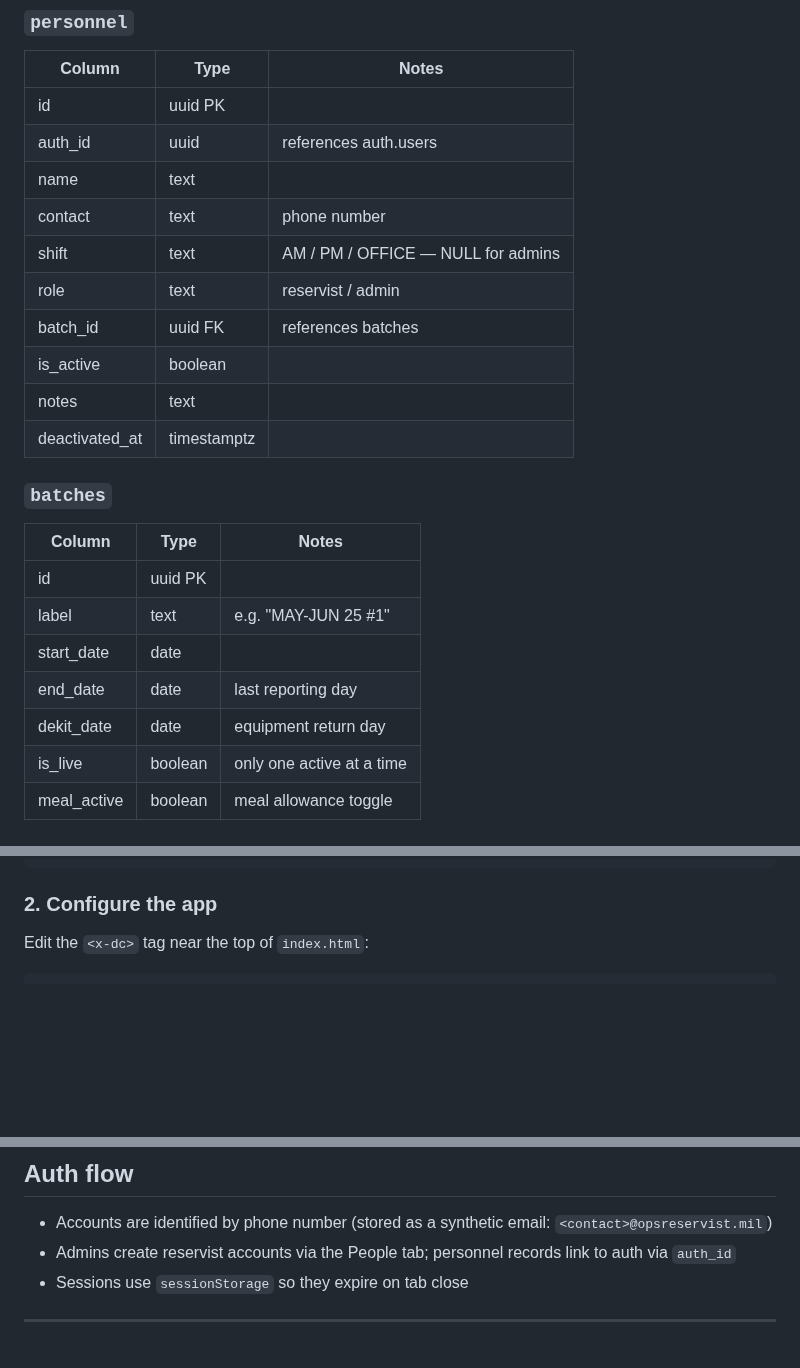
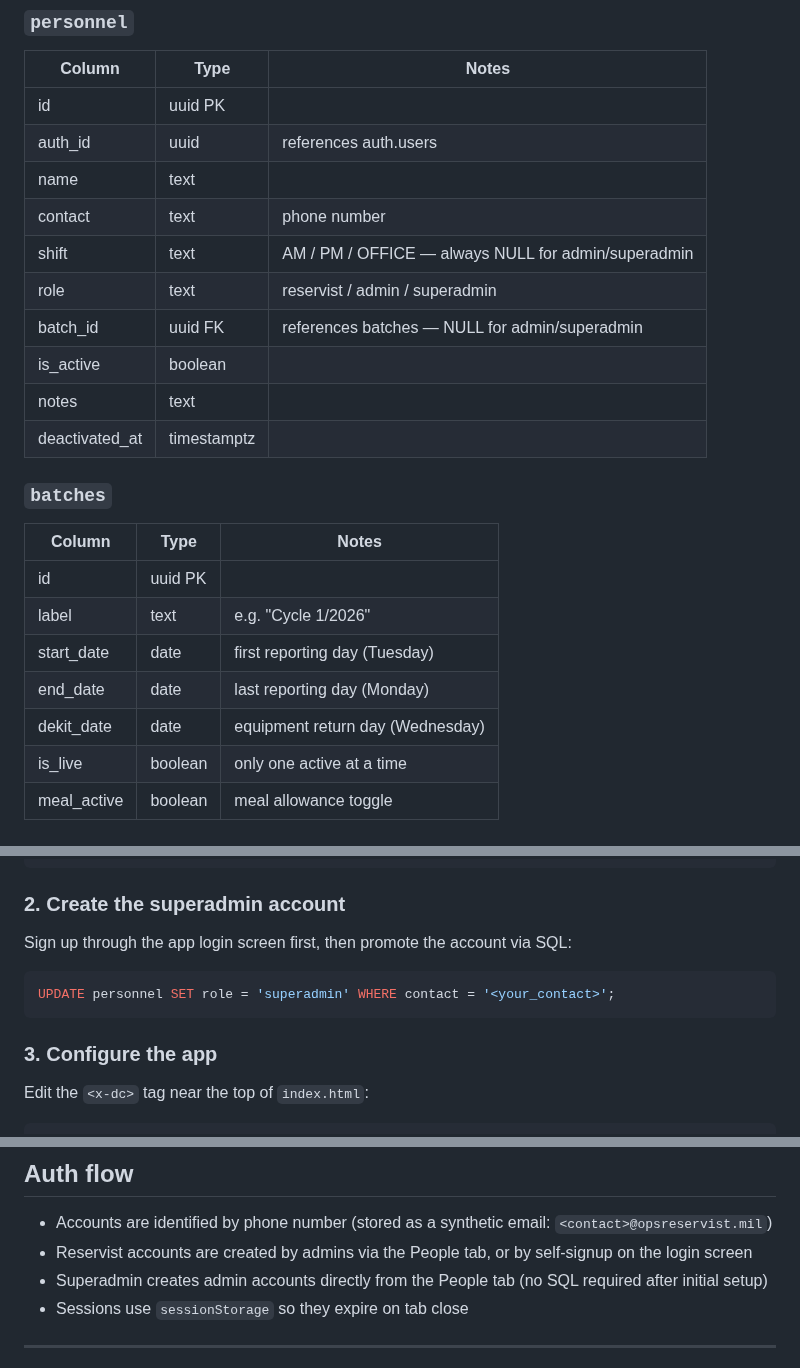
Before and after one commit to GOHSUNJIN/reservist, a Markdown page: README.md, 3 parts joined by grey strips. Rendered like a GitHub page; blank space fills up the shorter version.

````diff
--- a/README.md
+++ b/README.md
@@ -53,9 +83,9 @@ A mobile-first PWA for managing NS reservist attendance. Built with Supabase (au
 | auth_id | uuid | references auth.users |
 | name | text | |
 | contact | text | phone number |
-| shift | text | AM / PM / OFFICE — NULL for admins |
-| role | text | reservist / admin |
-| batch_id | uuid FK | references batches |
+| shift | text | AM / PM / OFFICE — always NULL for admin/superadmin |
+| role | text | reservist / admin / superadmin |
+| batch_id | uuid FK | references batches — NULL for admin/superadmin |
 | is_active | boolean | |
 | notes | text | |
 | deactivated_at | timestamptz | |
@@ -64,10 +94,10 @@ A mobile-first PWA for managing NS reservist attendance. Built with Supabase (au
 | Column | Type | Notes |
 |---|---|---|
 | id | uuid PK | |
-| label | text | e.g. "MAY-JUN 25 #1" |
-| start_date | date | |
-| end_date | date | last reporting day |
-| dekit_date | date | equipment return day |
+| label | text | e.g. "Cycle 1/2026" |
+| start_date | date | first reporting day (Tuesday) |
+| end_date | date | last reporting day (Monday) |
+| dekit_date | date | equipment return day (Wednesday) |
 | is_live | boolean | only one active at a time |
 | meal_active | boolean | meal allowance toggle |
 
@@ -187,7 +217,15 @@ CREATE TABLE leave_requests (
 );
 ```
 
-### 2. Configure the app
+### 2. Create the superadmin account
+
+Sign up through the app login screen first, then promote the account via SQL:
+
+```sql
+UPDATE personnel SET role = 'superadmin' WHERE contact = '<your_contact>';
+```
+
+### 3. Configure the app
 
 Edit the `<x-dc>` tag near the top of `index.html`:
 
@@ -246,7 +284,8 @@ No bundler or Node runtime required.
 ## Auth flow
 
 - Accounts are identified by phone number (stored as a synthetic email: `<contact>@opsreservist.mil`)
-- Admins create reservist accounts via the People tab; personnel records link to auth via `auth_id`
+- Reservist accounts are created by admins via the People tab, or by self-signup on the login screen
+- Superadmin creates admin accounts directly from the People tab (no SQL required after initial setup)
 - Sessions use `sessionStorage` so they expire on tab close
 
 ---
````
Also changed, not shown: other parts of README.md (+40 -10 lines).
